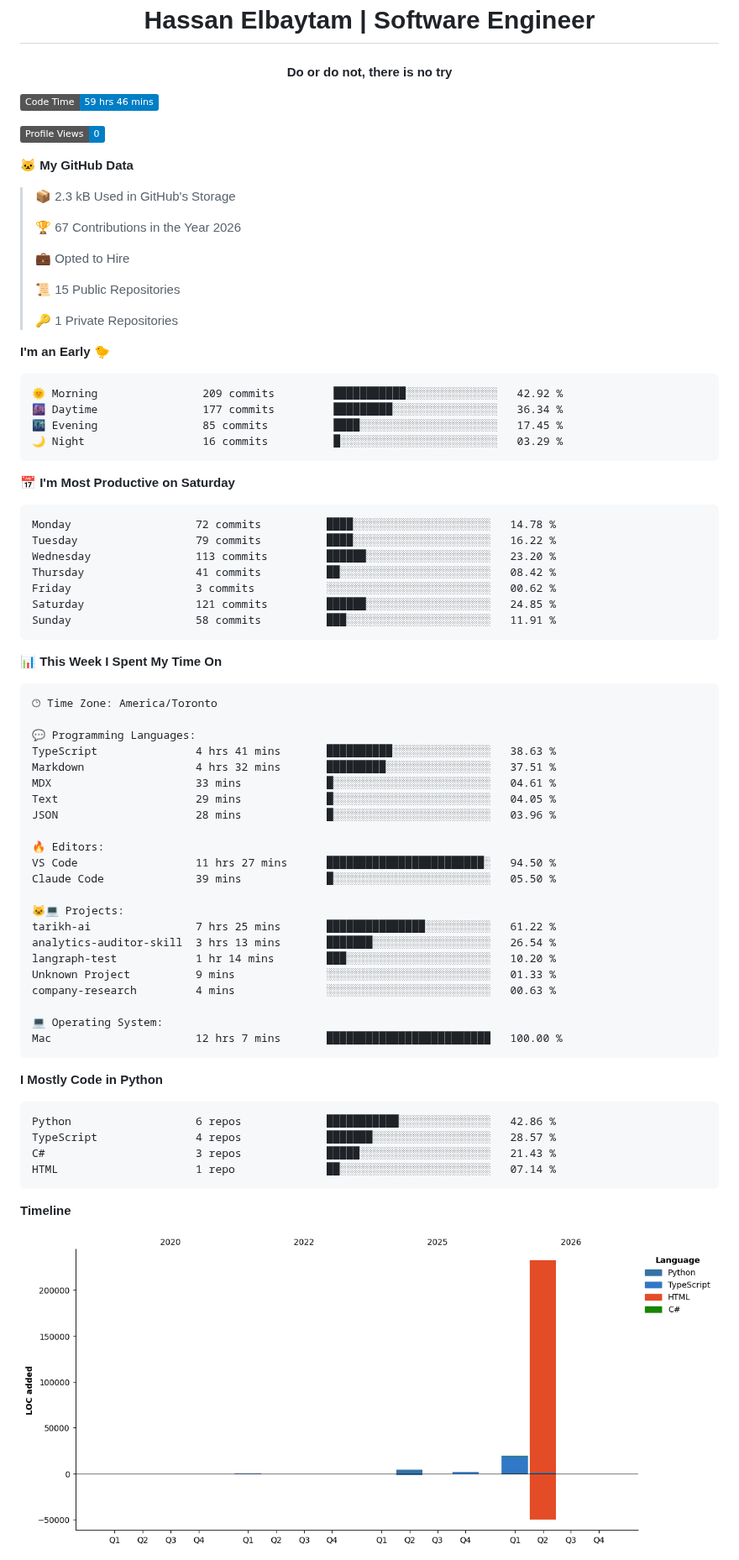
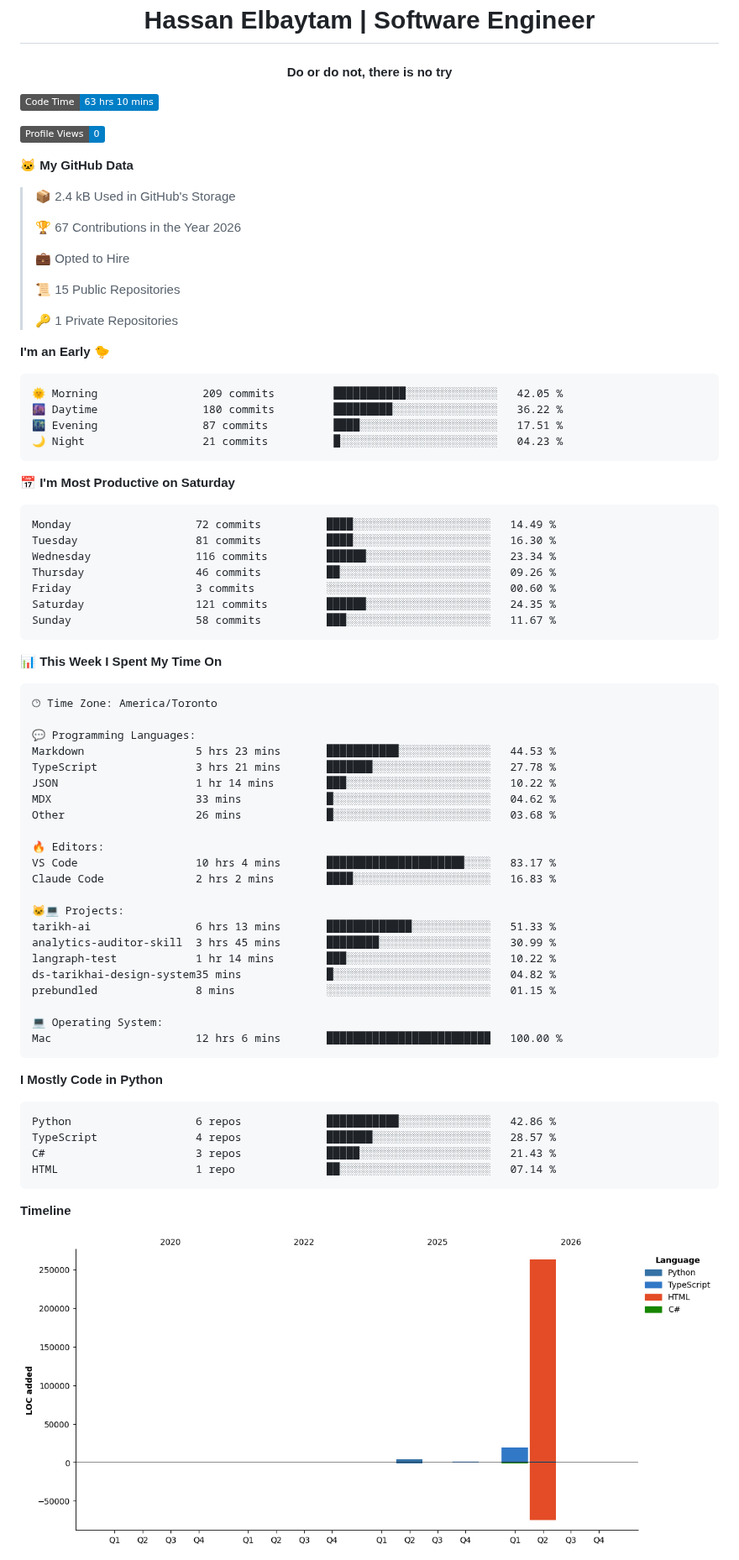
Before and after one commit to HMBaytam/hmbaytam, a Markdown page: README.md, the part around one of its changes. Shown at 84% size. GitHub-like rendering; pictures changed too: assets/bar_graph.png; badges without logos.

Commit message:
Updated with Dev Metrics

````diff
--- a/README.md
+++ b/README.md
@@ -6,13 +6,13 @@
 
 
  <!--START_SECTION:waka-->
-![Code Time](http://img.shields.io/badge/Code%20Time-59%20hrs%2046%20mins-blue?style=flat)
+![Code Time](http://img.shields.io/badge/Code%20Time-63%20hrs%2010%20mins-blue?style=flat)
 
 ![Profile Views](http://img.shields.io/badge/Profile%20Views-0-blue?style=flat)
 
 **🐱 My GitHub Data**
 
-> 📦 2.3 kB Used in GitHub's Storage
+> 📦 2.4 kB Used in GitHub's Storage
  >
 > 🏆 67 Contributions in the Year 2026
  >
@@ -25,21 +25,21 @@
 **I'm an Early 🐤**
 
 ```text
-🌞 Morning                209 commits         ███████████░░░░░░░░░░░░░░   42.92 %
-🌆 Daytime                177 commits         █████████░░░░░░░░░░░░░░░░   36.34 %
-🌃 Evening                85 commits          ████░░░░░░░░░░░░░░░░░░░░░   17.45 %
-🌙 Night                  16 commits          █░░░░░░░░░░░░░░░░░░░░░░░░   03.29 %
+🌞 Morning                209 commits         ███████████░░░░░░░░░░░░░░   42.05 %
+🌆 Daytime                180 commits         █████████░░░░░░░░░░░░░░░░   36.22 %
+🌃 Evening                87 commits          ████░░░░░░░░░░░░░░░░░░░░░   17.51 %
+🌙 Night                  21 commits          █░░░░░░░░░░░░░░░░░░░░░░░░   04.23 %
 ```
 📅 **I'm Most Productive on Saturday**
 
 ```text
-Monday                   72 commits          ████░░░░░░░░░░░░░░░░░░░░░   14.78 %
-Tuesday                  79 commits          ████░░░░░░░░░░░░░░░░░░░░░   16.22 %
-Wednesday                113 commits         ██████░░░░░░░░░░░░░░░░░░░   23.20 %
-Thursday                 41 commits          ██░░░░░░░░░░░░░░░░░░░░░░░   08.42 %
-Friday                   3 commits           ░░░░░░░░░░░░░░░░░░░░░░░░░   00.62 %
-Saturday                 121 commits         ██████░░░░░░░░░░░░░░░░░░░   24.85 %
-Sunday                   58 commits          ███░░░░░░░░░░░░░░░░░░░░░░   11.91 %
+Monday                   72 commits          ████░░░░░░░░░░░░░░░░░░░░░   14.49 %
+Tuesday                  81 commits          ████░░░░░░░░░░░░░░░░░░░░░   16.30 %
+Wednesday                116 commits         ██████░░░░░░░░░░░░░░░░░░░   23.34 %
+Thursday                 46 commits          ██░░░░░░░░░░░░░░░░░░░░░░░   09.26 %
+Friday                   3 commits           ░░░░░░░░░░░░░░░░░░░░░░░░░   00.60 %
+Saturday                 121 commits         ██████░░░░░░░░░░░░░░░░░░░   24.35 %
+Sunday                   58 commits          ███░░░░░░░░░░░░░░░░░░░░░░   11.67 %
 ```
 
 
@@ -49,25 +49,25 @@ Sunday                   58 commits          ███░░░░░░░░
 🕑︎ Time Zone: America/Toronto
 
 💬 Programming Languages:
-TypeScript               4 hrs 41 mins       ██████████░░░░░░░░░░░░░░░   38.63 %
-Markdown                 4 hrs 32 mins       █████████░░░░░░░░░░░░░░░░   37.51 %
-MDX                      33 mins             █░░░░░░░░░░░░░░░░░░░░░░░░   04.61 %
-Text                     29 mins             █░░░░░░░░░░░░░░░░░░░░░░░░   04.05 %
-JSON                     28 mins             █░░░░░░░░░░░░░░░░░░░░░░░░   03.96 %
+Markdown                 5 hrs 23 mins       ███████████░░░░░░░░░░░░░░   44.53 %
+TypeScript               3 hrs 21 mins       ███████░░░░░░░░░░░░░░░░░░   27.78 %
+JSON                     1 hr 14 mins        ███░░░░░░░░░░░░░░░░░░░░░░   10.22 %
+MDX                      33 mins             █░░░░░░░░░░░░░░░░░░░░░░░░   04.62 %
+Other                    26 mins             █░░░░░░░░░░░░░░░░░░░░░░░░   03.68 %
 
 🔥 Editors:
-VS Code                  11 hrs 27 mins      ████████████████████████░   94.50 %
-Claude Code              39 mins             █░░░░░░░░░░░░░░░░░░░░░░░░   05.50 %
+VS Code                  10 hrs 4 mins       █████████████████████░░░░   83.17 %
+Claude Code              2 hrs 2 mins        ████░░░░░░░░░░░░░░░░░░░░░   16.83 %
 
 🐱‍💻 Projects:
-tarikh-ai                7 hrs 25 mins       ███████████████░░░░░░░░░░   61.22 %
-analytics-auditor-skill  3 hrs 13 mins       ███████░░░░░░░░░░░░░░░░░░   26.54 %
-langraph-test            1 hr 14 mins        ███░░░░░░░░░░░░░░░░░░░░░░   10.20 %
-Unknown Project          9 mins              ░░░░░░░░░░░░░░░░░░░░░░░░░   01.33 %
-company-research         4 mins              ░░░░░░░░░░░░░░░░░░░░░░░░░   00.63 %
+tarikh-ai                6 hrs 13 mins       █████████████░░░░░░░░░░░░   51.33 %
+analytics-auditor-skill  3 hrs 45 mins       ████████░░░░░░░░░░░░░░░░░   30.99 %
+langraph-test            1 hr 14 mins        ███░░░░░░░░░░░░░░░░░░░░░░   10.22 %
+ds-tarikhai-design-system35 mins             █░░░░░░░░░░░░░░░░░░░░░░░░   04.82 %
+prebundled               8 mins              ░░░░░░░░░░░░░░░░░░░░░░░░░   01.15 %
 
 💻 Operating System:
-Mac                      12 hrs 7 mins       █████████████████████████   100.00 %
+Mac                      12 hrs 6 mins       █████████████████████████   100.00 %
 ```
 
 **I Mostly Code in Python**
````
Also changed, not shown: other parts of README.md (+1 -1 lines).
